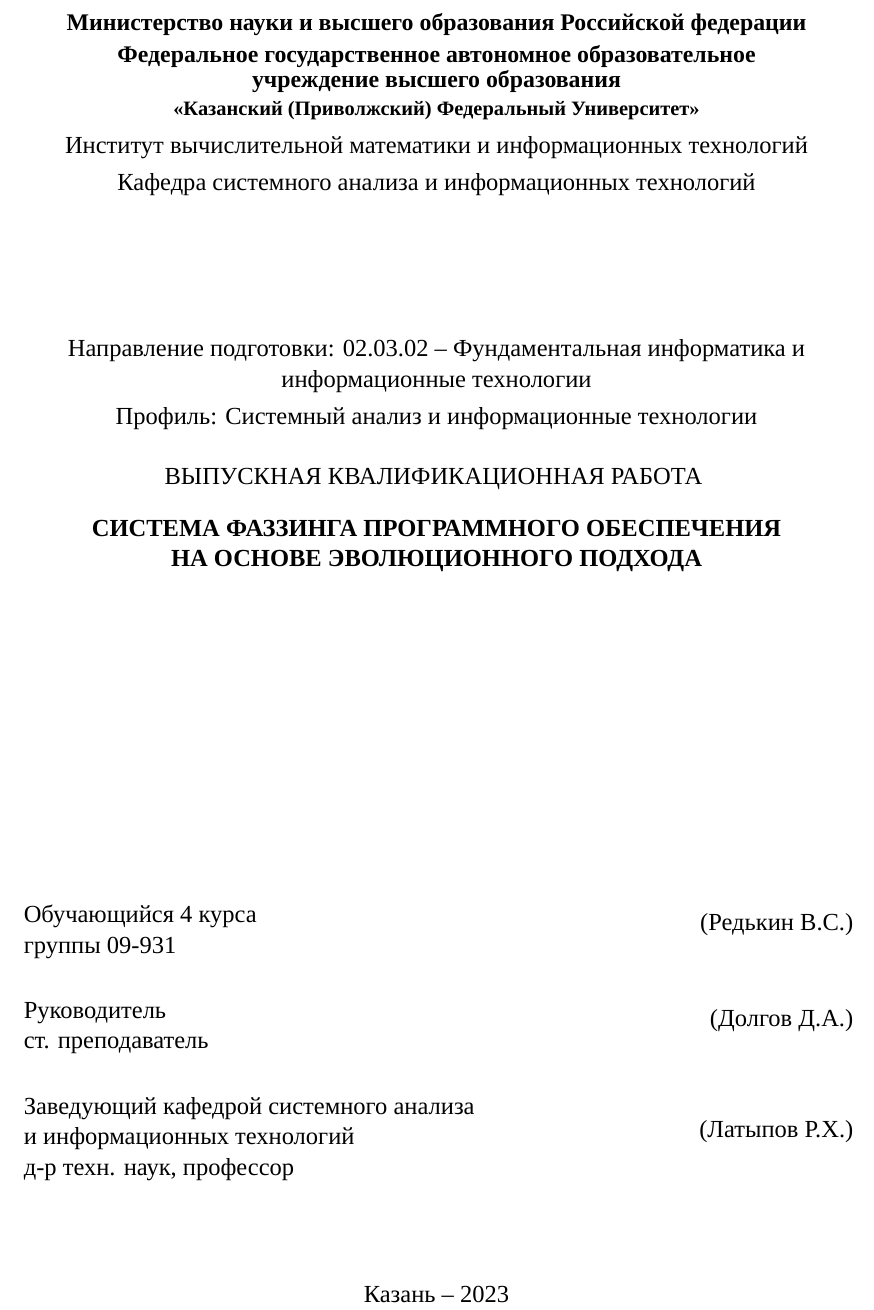
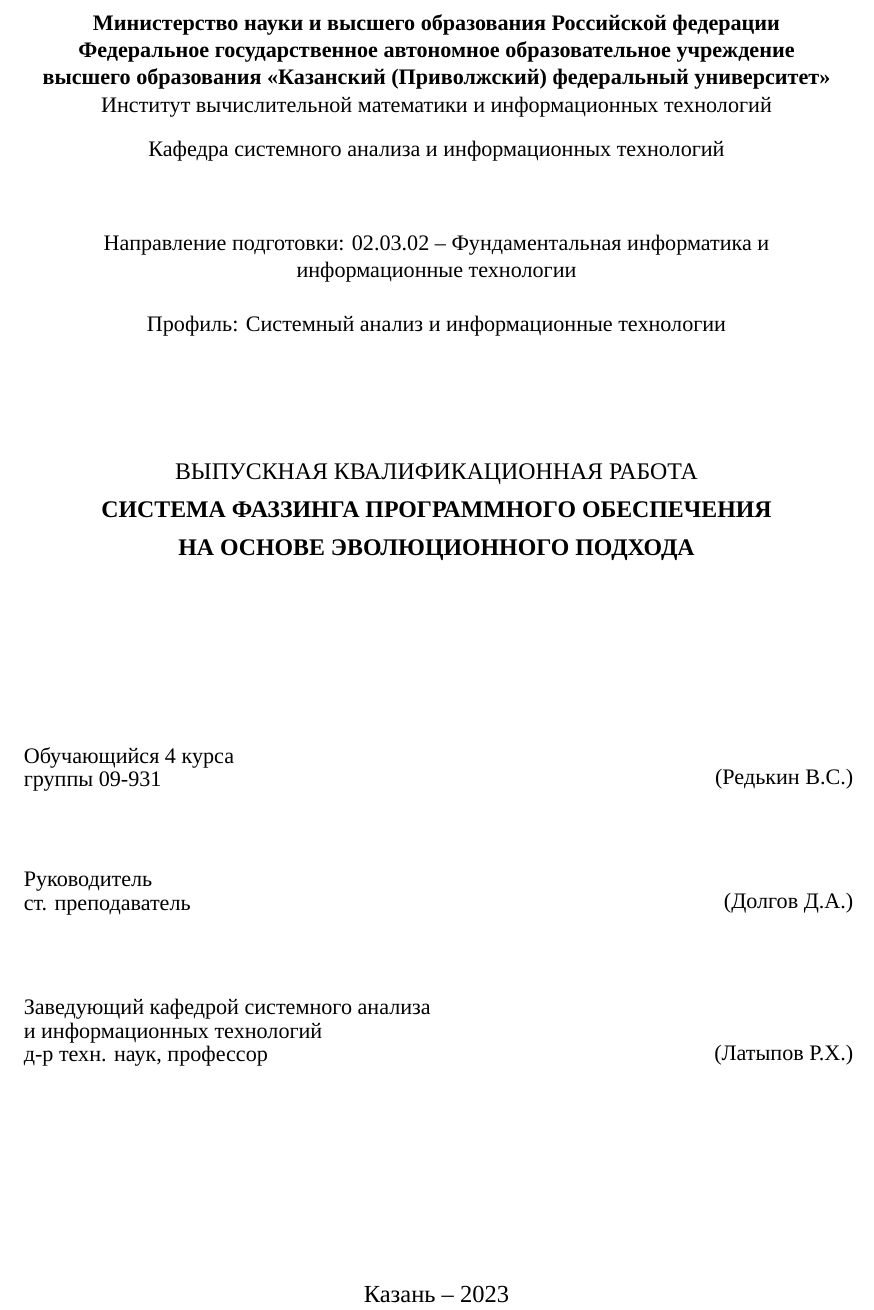
Before and after one commit to HectorHW/diploma, a LaTeX document (main.tex, which reads chapters/titlepage.tex): part of page 1 of 28, cut so that both start at the same text. Compiled offline with XeLaTeX; a missing font is replaced by an installed copy or a similar font.

Commit message:
titlepage markup

```diff
--- a/chapters/titlepage.tex
+++ b/chapters/titlepage.tex
@@ -2,88 +2,86 @@
 	\begin{singlespace}
 	\setlength{\abovedisplayskip}{0pt}
 	\setlength{\belowdisplayskip}{0pt}
-
 	\begin{center}
-		\fontsize{14}{14}\bf
+		\fontsize{13}{15}\bf\selectfont
 		Министерство науки и высшего образования Российской федерации
+\
+		Федеральное государственное автономное образовательное учреждение\\высшего образования «Казанский (Приволжский) федеральный университет»
+		\fontsize{13}{15}\normalfont\selectfont Институт вычислительной математики и информационных технологий
 	\end{center}
-	\vspace{-1cm}
+	\vspace{-0.8cm}
 	\begin{center}
-		\fontsize{14}{14}\bf
-		Федеральное государственное автономное образовательное\\ учреждение высшего образования
+		\fontsize{13}{15}\selectfont Кафедра системного анализа и информационных технологий
 	\end{center}
-	\vspace{-1cm}
+	\vspace{5pt}
 	\begin{center}
-		\fontsize{12}{12}\bf «Казанский (Приволжский) Федеральный Университет»
+		\fontsize{13}{15}\selectfont Направление подготовки: 02.03.02 -- Фундаментальная информатика и информационные технологии
 	\end{center}
-	\vspace{-1cm}
+	\vspace{-0.6cm}
 	\begin{center}
-		\fontsize{14}{14}{Институт вычислительной математики и информационных технологий}
+		\fontsize{13}{15}\selectfont Профиль: Системный анализ и информационные технологии
 	\end{center}
-	\vspace{-1cm}
+	\vspace{1cm}
 	\begin{center}
-		\fontsize{14}{14}{Кафедра системного анализа и информационных технологий}
-	\end{center}
-	\vspace{1.5cm}
-	\begin{center}
-		\fontsize{14}{14} Направление подготовки: 02.03.02 -- Фундаментальная информатика и информационные технологии
-	\end{center}
-	\vspace{-1cm}
-	\begin{center}
-		\fontsize{14}{14} Профиль: Системный анализ и информационные технологии
-	\end{center}
-
-	\begin{center}
+		\fontsize{14}{21}\selectfont
 		\MakeUppercase{выпускная квалификационная работа}
-		\vspace{0.4cm}
 
 		\bf \MakeUppercase{Система фаззинга программного обеспечения \\ на основе эволюционного подхода}
 	\end{center}
 
 	\end{singlespace}
 
-	\vspace{5cm}
+	\vspace{2.1cm}
 
 	\begin{center}
-
 		\begin{minipage}{\textwidth}
 			\begin{minipage}{0.40\textwidth}
 				\begin{singlespace}
+					\fontsize{13}{13}\selectfont
 					Обучающийся 4 курса \\
 					группы 09-931
 				\end{singlespace}
 			\end{minipage}
 			\begin{minipage}{0.60\textwidth}
+				\fontsize{13}{13}\selectfont
+				\vspace{\baselineskip}
 				\hfill (Редькин В.С.)
 			\end{minipage}
 		\end{minipage}
 
-		\vspace{0.5cm}
+		\vspace{35pt}
 
 		\begin{minipage}{\textwidth}
 			\begin{minipage}{0.40\textwidth}
 				\begin{singlespace}
+				\fontsize{13}{13}\selectfont
 				Руководитель \\
 				ст. преподаватель
 				\end{singlespace}
 			\end{minipage}
 			\begin{minipage}{0.60\textwidth}
+				\fontsize{13}{13}\selectfont
+				\vspace{\baselineskip}
 				\hfill (Долгов Д.А.)
 			\end{minipage}
 		\end{minipage}
 
-		\vspace{0.5cm}
+		\vspace{37pt}
 
 		\begin{minipage}{\textwidth}
 			\begin{minipage}{0.60\textwidth}
 				\raggedright
 				\begin{singlespace}
+					\fontsize{13}{13}\selectfont
 					Заведующий кафедрой системного анализа \\
 					и информационных технологий \\
 					д-р техн. наук, профессор
 				\end{singlespace}
 			\end{minipage}
 			\begin{minipage}{0.40\textwidth}
+				\fontsize{13}{13}\selectfont
+				\vspace{\baselineskip}
+				\vspace{14pt}
 				\hfill (Латыпов Р.Х.)
 			\end{minipage}
 		\end{minipage}
```
